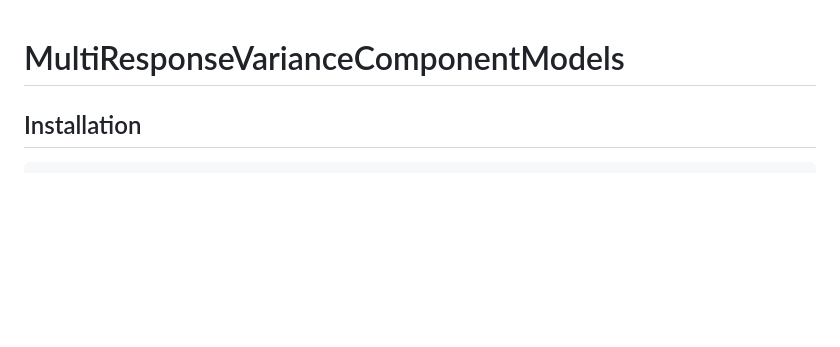
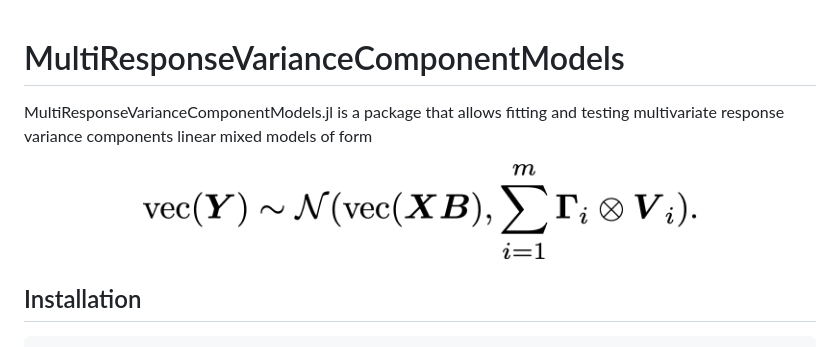
Before and after one commit to Hua-Zhou/MultiResponseVarianceComponentModels.jl, a Markdown page: README.md, the part around the change. GitHub-like rendering; pictures changed too: MRVC.png (added); blank space fills up the shorter version.

Commit message:
add MRVC image

````diff
--- a/README.md
+++ b/README.md
@@ -1,4 +1,7 @@
 # MultiResponseVarianceComponentModels
+MultiResponseVarianceComponentModels.jl is a package that allows fitting and testing multivariate response variance components linear mixed models of form
+
+<p align="center"><img width="70%" style="border-radius: 5px;" src="MRVC.png"></p>
 
 ## Installation
 ```julia
````
Also changed, not shown: 1 other file.
